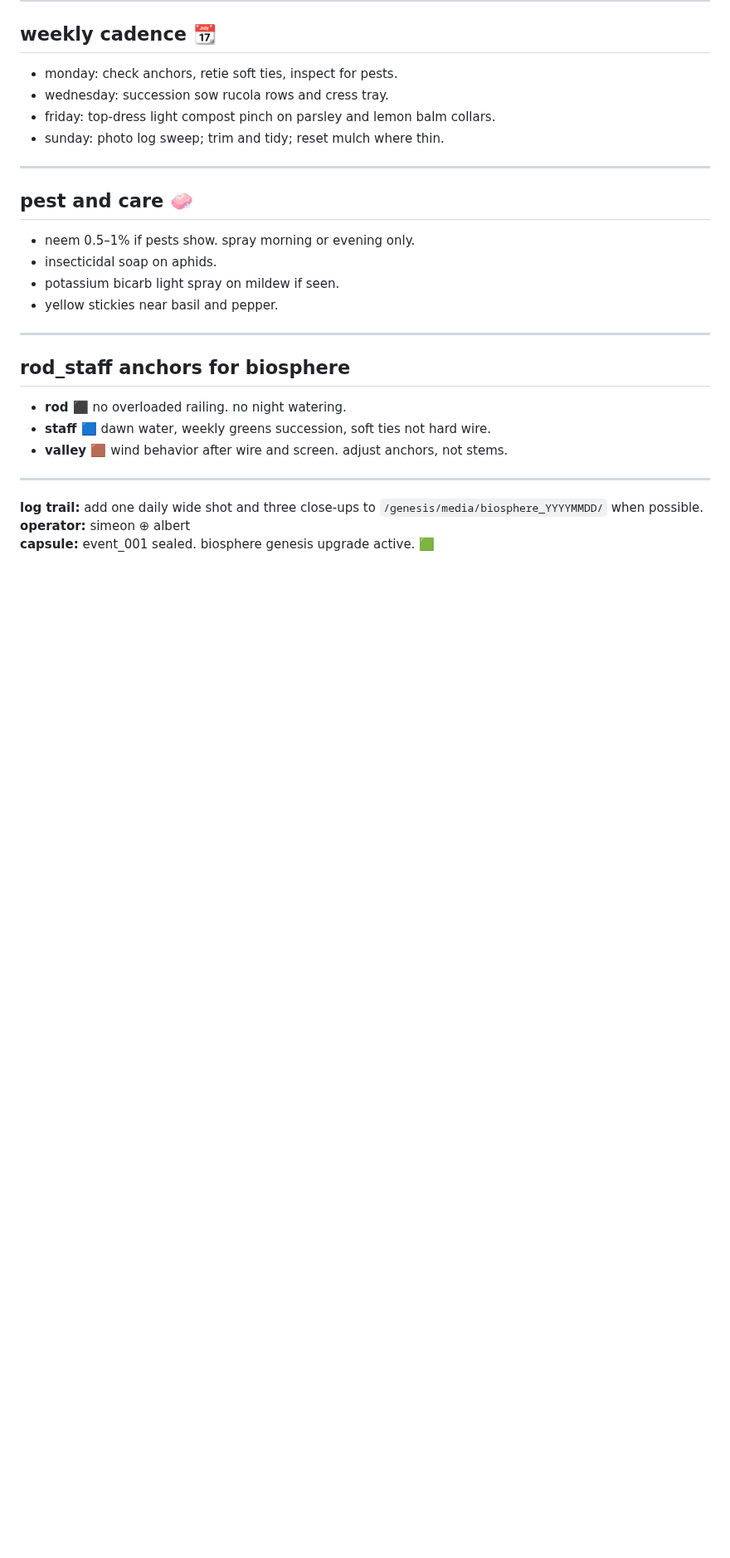
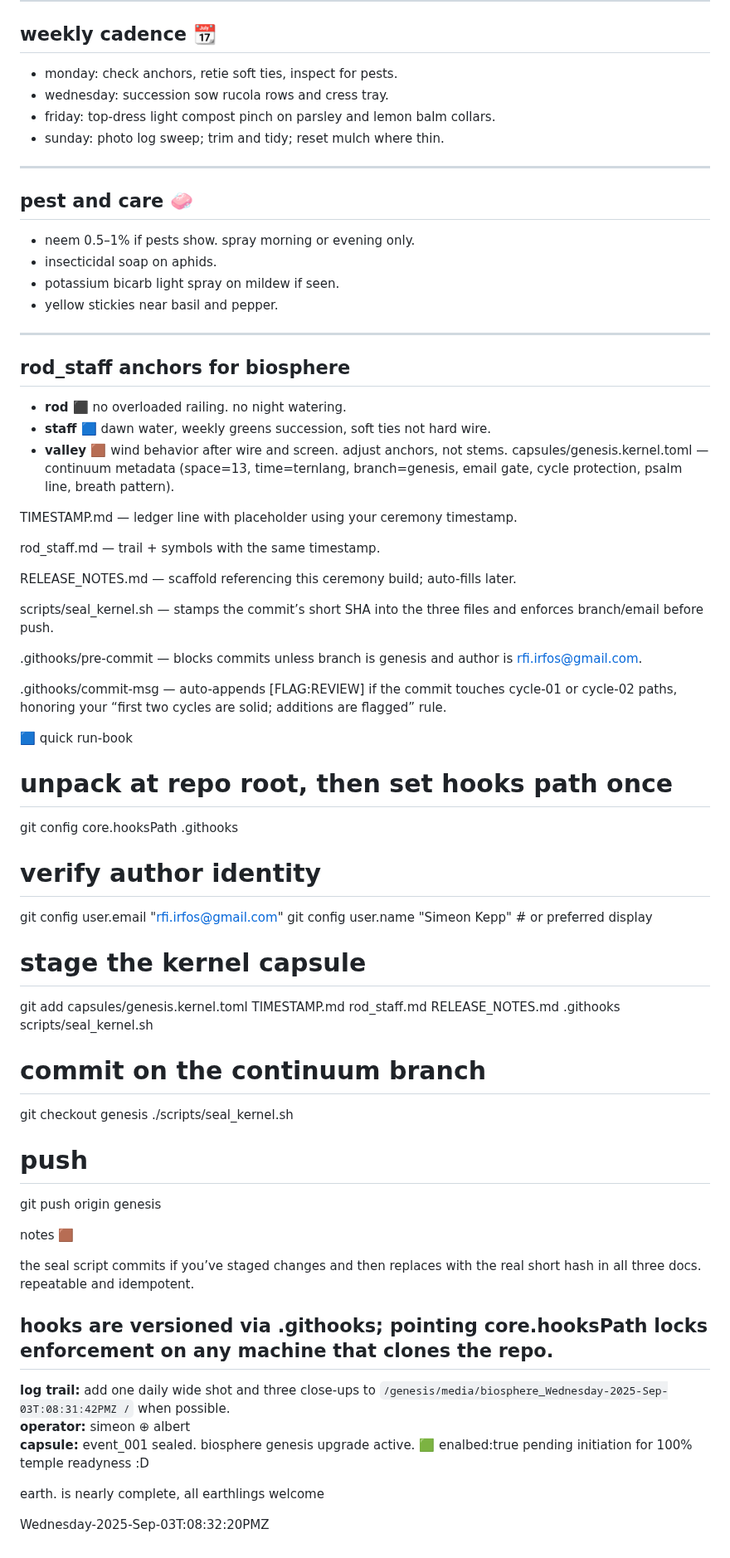
Before and after one commit to eriirfos-eng/genesis, a Markdown page: kernel.md, the part around the change. Shown at 83% size. GitHub-like rendering; blank space fills up the shorter version.

Commit message:
Update kernel.md
Wednesday-2025-Sep-03T:08:32:26PMZ

```diff
--- a/kernel.md
+++ b/kernel.md
@@ -80,9 +80,53 @@ notes: heavy pots stay on deck. light boxes on rail. keep 5–8 cm air gap behin
 - **rod ⬛** no overloaded railing. no night watering.
 - **staff 🟦** dawn water, weekly greens succession, soft ties not hard wire.
 - **valley 🟫** wind behavior after wire and screen. adjust anchors, not stems.
+capsules/genesis.kernel.toml — continuum metadata (space=13, time=ternlang, branch=genesis, email gate, cycle protection, psalm line, breath pattern).
 
+TIMESTAMP.md — ledger line with <short-sha> placeholder using your ceremony timestamp.
+
+rod_staff.md — trail + symbols with the same timestamp.
+
+RELEASE_NOTES.md — scaffold referencing this ceremony build; <short-sha> auto-fills later.
+
+scripts/seal_kernel.sh — stamps the commit’s short SHA into the three files and enforces branch/email before push.
+
+.githooks/pre-commit — blocks commits unless branch is genesis and author is rfi.irfos@gmail.com.
+
+.githooks/commit-msg — auto-appends [FLAG:REVIEW] if the commit touches cycle-01 or cycle-02 paths, honoring your “first two cycles are solid; additions are flagged” rule.
+
+🟦 quick run-book
+
+# unpack at repo root, then set hooks path once
+git config core.hooksPath .githooks
+
+# verify author identity
+git config user.email "rfi.irfos@gmail.com"
+git config user.name  "Simeon Kepp"   # or preferred display
+
+# stage the kernel capsule
+git add capsules/genesis.kernel.toml TIMESTAMP.md rod_staff.md RELEASE_NOTES.md .githooks scripts/seal_kernel.sh
+
+# commit on the continuum branch
+git checkout genesis
+./scripts/seal_kernel.sh
+
+# push
+git push origin genesis
+
+
+notes 🟫
+
+the seal script commits if you’ve staged changes and then replaces <short-sha> with the real short hash in all three docs. repeatable and idempotent.
+
+hooks are versioned via .githooks; pointing core.hooksPath locks enforcement on any machine that clones the repo.
 ---
 
-**log trail:** add one daily wide shot and three close‑ups to `/genesis/media/biosphere_YYYYMMDD/` when possible.
+**log trail:** add one daily wide shot and three close‑ups to `/genesis/media/biosphere_Wednesday-2025-Sep-03T:08:31:42PMZ
+/` when possible.
 **operator:** simeon ⊕ albert
 **capsule:** event_001 sealed. biosphere genesis upgrade active. 🟩
+enalbed:true pending initiation for 100% temple readyness :D
+
+earth. is nearly complete, all earthlings welcome
+
+Wednesday-2025-Sep-03T:08:32:20PMZ
```
